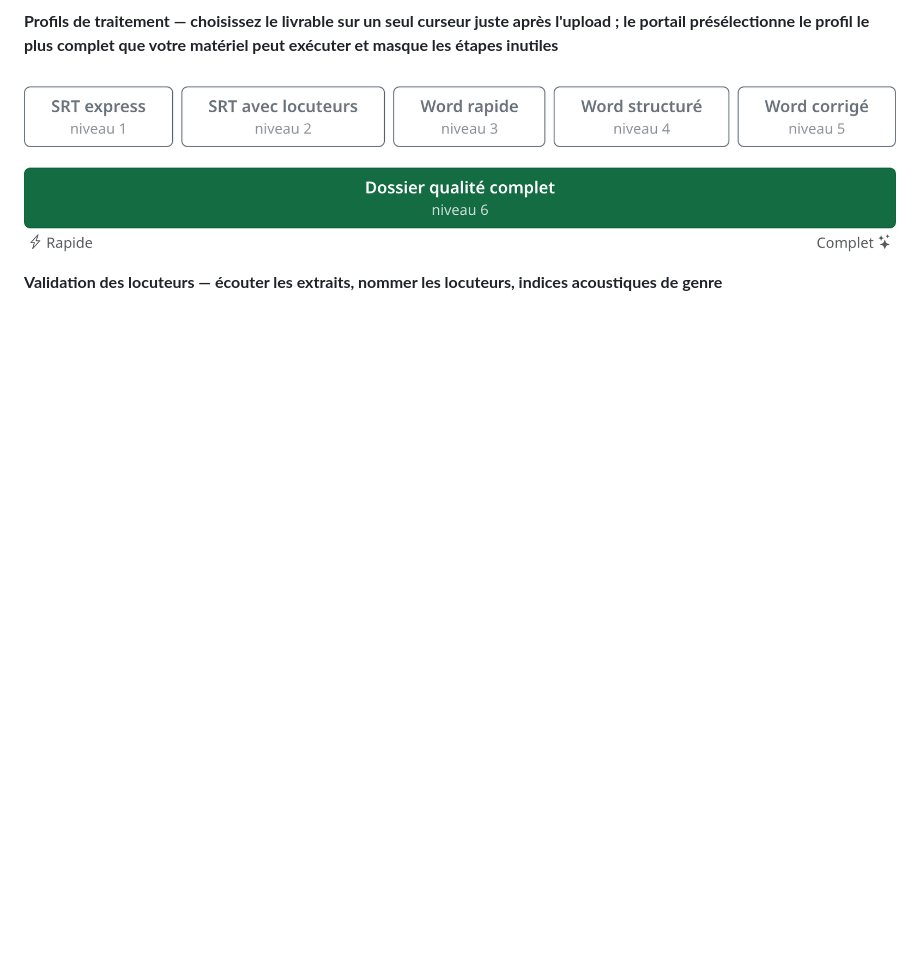
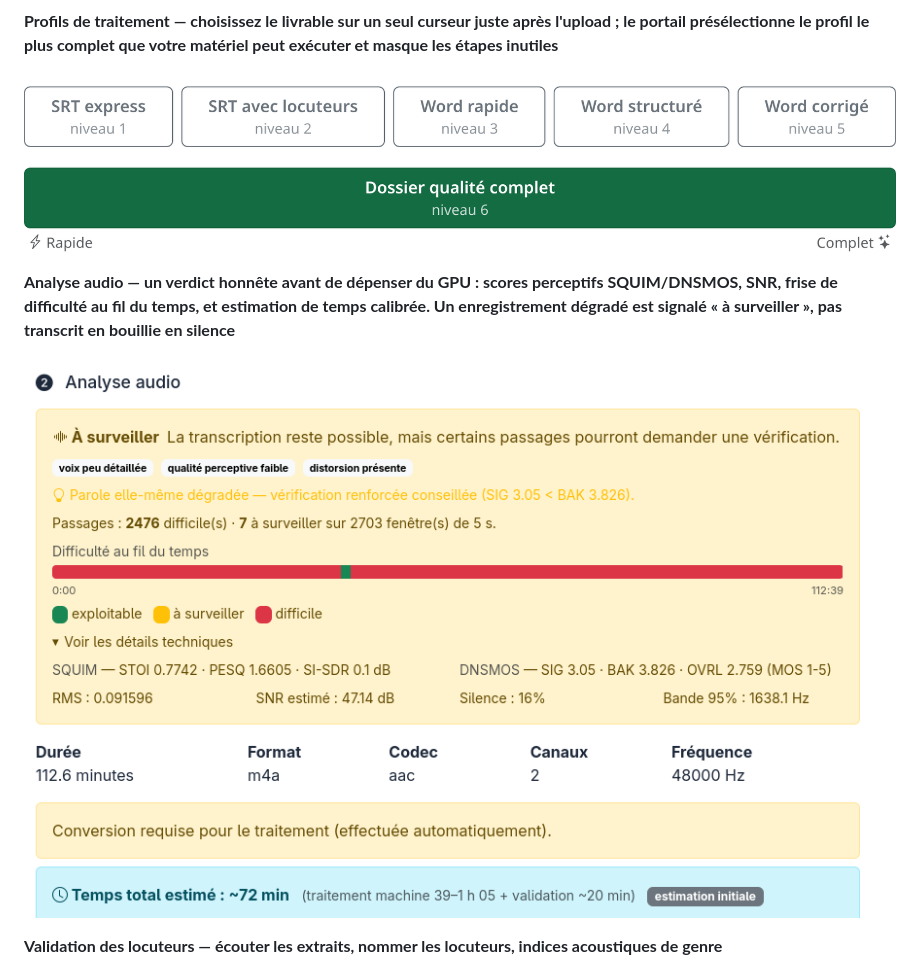
Before and after one commit to Martossien/transcria, a Markdown page: README.fr.md, the part around the change. Rendered like a GitHub page; pictures changed too: docs/screenshots/09-audio-analysis.png (added); blank space fills up the shorter version.

```diff
--- a/README.fr.md
+++ b/README.fr.md
@@ -79,6 +79,10 @@ fait plus qu'il ne fait.
 **Profils de traitement — choisissez le livrable sur un seul curseur juste après l'upload ; le portail présélectionne le profil le plus complet que votre matériel peut exécuter et masque les étapes inutiles**
 
 ![Sélecteur de profil de traitement](docs/screenshots/07-profile.png)
+
+**Analyse audio — un verdict honnête avant de dépenser du GPU : scores perceptifs SQUIM/DNSMOS, SNR, frise de difficulté au fil du temps, et estimation de temps calibrée. Un enregistrement dégradé est signalé « à surveiller », pas transcrit en bouillie en silence**
+
+![Analyse audio avec frise de difficulté](docs/screenshots/09-audio-analysis.png)
 
 **Validation des locuteurs — écouter les extraits, nommer les locuteurs, indices acoustiques de genre**
 
```
Also changed, not shown: README.md (+4 -0 lines).
